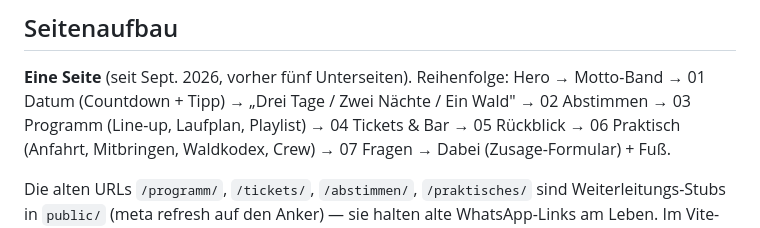
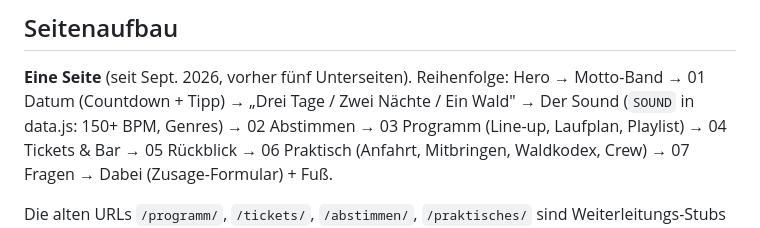
Before and after one commit to VebzyyHere/woodbeat, a Markdown page: CLAUDE.md, the part around the change. Rendered like a GitHub page.

Commit message:
CLAUDE.md: Sound-Sektion
Co-Authored-By: Claude Opus 5.5 <noreply@anthropic.com>

```diff
--- a/CLAUDE.md
+++ b/CLAUDE.md
@@ -52,7 +52,7 @@ Freitag-Datum `2027-07-23`), läuft also über dieselbe Supabase-Auszählung.
 
 **Eine Seite** (seit Sept. 2026, vorher fünf Unterseiten). Reihenfolge:
 Hero → Motto-Band → 01 Datum (Countdown + Tipp) → „Drei Tage / Zwei Nächte /
-Ein Wald" → 02 Abstimmen → 03 Programm (Line-up, Laufplan, Playlist) →
+Ein Wald" → Der Sound (`SOUND` in data.js: 150+ BPM, Genres) → 02 Abstimmen → 03 Programm (Line-up, Laufplan, Playlist) →
 04 Tickets & Bar → 05 Rückblick → 06 Praktisch (Anfahrt, Mitbringen, Waldkodex,
 Crew) → 07 Fragen → Dabei (Zusage-Formular) + Fuß.
 
```
